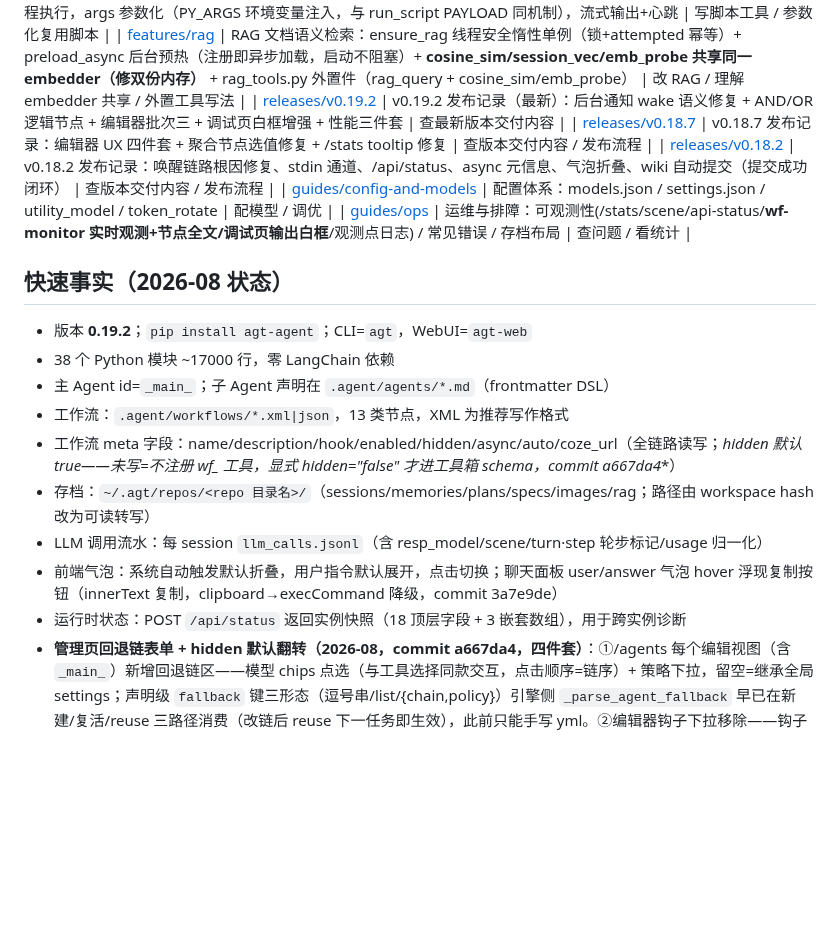
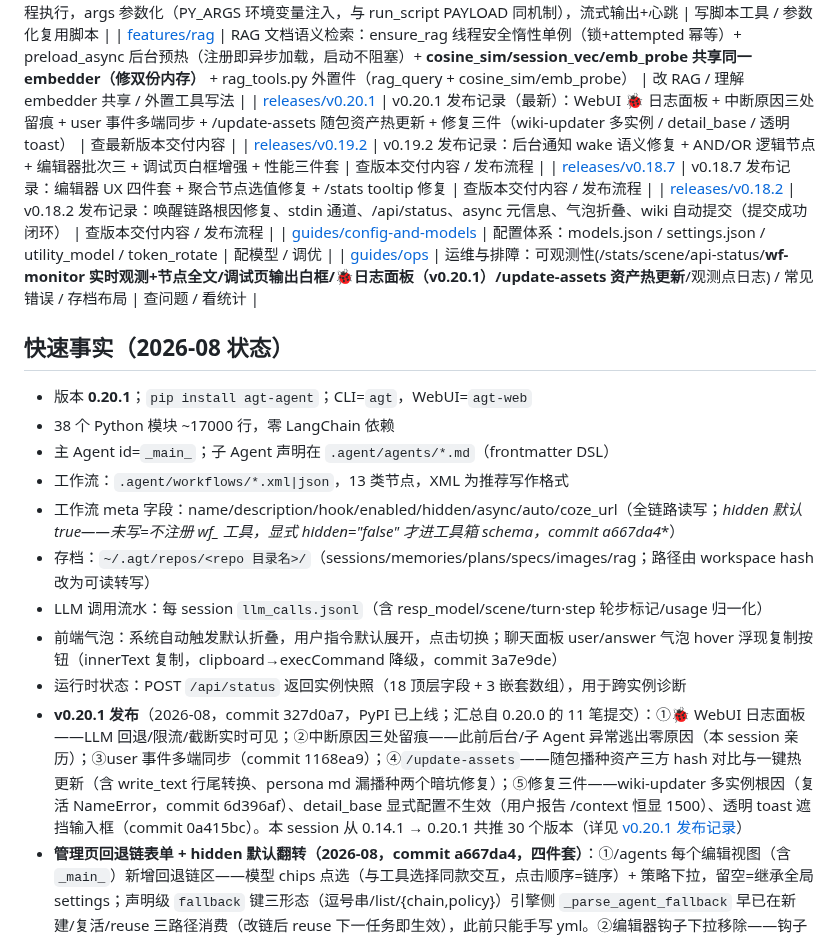
Before and after one commit to vgp7758/Agt, a Markdown page: .agent/wiki/home.md, the part around the change. Drawn GitHub-style; blank space fills up the shorter version.

Commit message:
docs: wiki auto-maintenance — [wiki-updater_3] done：wiki 维护完成。本轮实质变更是 **v0.20.1 发布**（版本号 bump `src/__init__.py` 0.20.0 → 0.20.1，PyPI + Git `327d0a7` 上线），维护动作如下：  ## 新建页面  - **releases/v0.20.1.md**（新页面，wiki_write）：按既有发布记录格式记录 v0.20.1（汇总自 0.20.0 的 11 笔提交）   - 可观测性三件套：🐞 日志面板（LLM 回退/限流/截断实时可见）、中断原因三处留痕（此前异常逃出零原因）、user 事件多端同步   - /update-assets：随包播种资产三方 hash 对比 + 一键热更新（write_text 行尾转换、persona md 漏播种两个暗坑）   - 修复三件：wiki-updater 多实例（复活 NameError，链 [multi-agent](../architecture/multi-agent.md)）、detail_base 显式配置不生效（/context 恒显 1500）、透明 toast（链 [user-interaction](../features/user-interaction.md)）   - 版本演进表补 0.20.0/0.20.1 行 + "0.14.1 → 0.20.1 共 30 个版本" 里程碑注记  ## 增量更新（章节级）  - **home.md · 地图**：新增 v0.20.1 行（标"最新"）、v0.19.2 行去"（最新）"；guides/ops 行补 🐞 日志面板 + /update-assets - **home.md · 快速事实**：版本号 0.19.2 → **0.20.1**；在 v0.19.2 发布条目前插入 v0.20.1 发布条目（①～⑤全量），其余 38…（截断，完整回复 agent_query_events("wiki-updater_3", 1)）
Co-authored-by: Agt <vgp123@foxmail.com>

```diff
--- a/.agent/wiki/home.md
+++ b/.agent/wiki/home.md
@@ -35,15 +35,16 @@ architecture/adr-stateful-externalization.md — 有状态系统外置评估（
 | [features/spec-tools](features/spec-tools.md) | spec 工具集：explore_subagent 同步前置探索（**≠ explorer 声明式子 Agent**，不注册 registry、只读白名单；token_budget 残留已对齐 0） | 理解 spec 流程 / 区分两个 explorer |
 | [features/run-python](features/run-python.md) | run_python 工具：code/file 双模式子进程执行，args 参数化（PY_ARGS 环境变量注入，与 run_script PAYLOAD 同机制），流式输出+心跳 | 写脚本工具 / 参数化复用脚本 |
 | [features/rag](features/rag.md) | RAG 文档语义检索：ensure_rag 线程安全惰性单例（锁+attempted 幂等）+ preload_async 后台预热（注册即异步加载，启动不阻塞）+ **cosine_sim/session_vec/emb_probe 共享同一 embedder（修双份内存）** + rag_tools.py 外置件（rag_query + cosine_sim/emb_probe） | 改 RAG / 理解 embedder 共享 / 外置工具写法 |
-| [releases/v0.19.2](releases/v0.19.2.md) | v0.19.2 发布记录（最新）：后台通知 wake 语义修复 + AND/OR 逻辑节点 + 编辑器批次三 + 调试页白框增强 + 性能三件套 | 查最新版本交付内容 |
+| [releases/v0.20.1](releases/v0.20.1.md) | v0.20.1 发布记录（最新）：WebUI 🐞 日志面板 + 中断原因三处留痕 + user 事件多端同步 + /update-assets 随包资产热更新 + 修复三件（wiki-updater 多实例 / detail_base / 透明 toast） | 查最新版本交付内容 |
+| [releases/v0.19.2](releases/v0.19.2.md) | v0.19.2 发布记录：后台通知 wake 语义修复 + AND/OR 逻辑节点 + 编辑器批次三 + 调试页白框增强 + 性能三件套 | 查版本交付内容 / 发布流程 |
 | [releases/v0.18.7](releases/v0.18.7.md) | v0.18.7 发布记录：编辑器 UX 四件套 + 聚合节点选值修复 + /stats tooltip 修复 | 查版本交付内容 / 发布流程 |
 | [releases/v0.18.2](releases/v0.18.2.md) | v0.18.2 发布记录：唤醒链路根因修复、stdin 通道、/api/status、async 元信息、气泡折叠、wiki 自动提交（提交成功闭环） | 查版本交付内容 / 发布流程 |
 | [guides/config-and-models](guides/config-and-models.md) | 配置体系：models.json / settings.json / utility_model / token_rotate | 配模型 / 调优 |
-| [guides/ops](guides/ops.md) | 运维与排障：可观测性(/stats/scene/api-status/**wf-monitor 实时观测+节点全文/调试页输出白框**/观测点日志) / 常见错误 / 存档布局 | 查问题 / 看统计 |
+| [guides/ops](guides/ops.md) | 运维与排障：可观测性(/stats/scene/api-status/**wf-monitor 实时观测+节点全文/调试页输出白框/🐞日志面板（v0.20.1）/update-assets 资产热更新**/观测点日志) / 常见错误 / 存档布局 | 查问题 / 看统计 |
 
 ## 快速事实（2026-08 状态）
 
-- 版本 **0.19.2**；`pip install agt-agent`；CLI=`agt`，WebUI=`agt-web`
+- 版本 **0.20.1**；`pip install agt-agent`；CLI=`agt`，WebUI=`agt-web`
 - 38 个 Python 模块 ~17000 行，零 LangChain 依赖
 - 主 Agent id=`_main_`；子 Agent 声明在 `.agent/agents/*.md`（frontmatter DSL）
 - 工作流：`.agent/workflows/*.xml|json`，13 类节点，XML 为推荐写作格式
@@ -52,6 +53,7 @@ architecture/adr-stateful-externalization.md — 有状态系统外置评估（
 - LLM 调用流水：每 session `llm_calls.jsonl`（含 resp_model/scene/turn·step 轮步标记/usage 归一化）
 - 前端气泡：系统自动触发默认折叠，用户指令默认展开，点击切换；聊天面板 user/answer 气泡 hover 浮现复制按钮（innerText 复制，clipboard→execCommand 降级，commit 3a7e9de）
 - 运行时状态：POST `/api/status` 返回实例快照（18 顶层字段 + 3 嵌套数组），用于跨实例诊断
+- **v0.20.1 发布**（2026-08，commit 327d0a7，PyPI 已上线；汇总自 0.20.0 的 11 笔提交）：①🐞 WebUI 日志面板——LLM 回退/限流/截断实时可见；②中断原因三处留痕——此前后台/子 Agent 异常逃出零原因（本 session 亲历）；③user 事件多端同步（commit 1168ea9）；④`/update-assets`——随包播种资产三方 hash 对比与一键热更新（含 write_text 行尾转换、persona md 漏播种两个暗坑修复）；⑤修复三件——wiki-updater 多实例根因（复活 NameError，commit 6d396af）、detail_base 显式配置不生效（用户报告 /context 恒显 1500）、透明 toast 遮挡输入框（commit 0a415bc）。本 session 从 0.14.1 → 0.20.1 共推 30 个版本（详见 [v0.20.1 发布记录](releases/v0.20.1.md)）
 - **管理页回退链表单 + hidden 默认翻转（2026-08，commit a667da4，四件套）**：①/agents 每个编辑视图（含 `_main_`）新增回退链区——模型 chips 点选（与工具选择同款交互，点击顺序=链序）+ 策略下拉，留空=继承全局 settings；声明级 `fallback` 键三形态（逗号串/list/{chain,policy}）引擎侧 `_parse_agent_fallback` 早已在新建/复活/reuse 三路径消费（改链后 reuse 下一任务即生效），此前只能手写 yml。②编辑器钩子下拉移除——钩子挂载统一走 /agents 的 hooks 编辑，meta.hook 原值透传不丢。③hidden 默认翻转：未写 hidden=默认不注册为 wf_* 工具，显式 hidden="false"（编辑器取消勾选+保存）才进 schema——存量 22 XML 已全显式 true，行为零变化。④管理页钩子行布局修复（值输入框 flex 自适应，async/× 不再被全局 input width:100% 挤下一行）（详见 [agents-admin](features/agents-admin.md)、[multi-agent](architecture/multi-agent.md)、[workflow-hooks](architecture/workflow-hooks.md)、[editor-ux-improvements](features/editor-ux-improvements.md)）
 - **real_tools 再外置 8 工具 + 节点目录动态聚合（2026-08，commit 17312eb）**：①纯函数批——length/to_uppercase/to_lowercase → str_tools；kv_cache_read/write → 新建 kv_tools（**`_KV_CACHE` 状态随外置件走**：进程级自写自读 dict，缓存键=namespace+内容 sha1，namespace 兼作版本号，重启清空=结果缓存语义）；diff_lines → 新建 diff_tools（Myers 三件套**算法副本**+随机重放 200/200 回归，框架 diff_files 保留原件，双份注释互指路）；cosine_sim/emb_probe 本体迁 `src/rag.py`、注册并入 rag_tools.py（embedder 单例共生）——**LIGHT_TOOLS 13→5，剩余全是框架状态型**（ReAct 原语三件套 `_WF_CTX` 注入 + dir_outline/concat_files `_resolve` 沙箱），外置扫描 43 工具全验证。②`_NODE_CATALOG` 动态聚合——各插件 `agt_node()` 声明 catalog 字段（`_CATALOG`：name/desc/xml），`node_plugins.catalog_entries()` 自举聚合，`real_tools._node_catalog()` = 核心 12 + 插件 13 = **25 种**；10 个已迁移节点条目搬进各自 .py（元信息跟实现走），AND/OR/timestamp 目录新写（此前进不了 list_workflow_nodes 的缺口补上），用户级 `.agent/nodes/` 目录声明同样生效——**以后写新节点插件，目录自动跟着进**。③wiki_auto_maintenance 模板措辞中性化（`user message:` 判官口吻裸转储 → 「本轮交互与文件改动（维护 wiki 的依据）」）。`/restart` 后生效（详见 [tool-externalization](features/tool-externalization.md)、[tool-externalization-criteria](architecture/tool-externalization-criteria.md)、[node-plugins](architecture/node-plugins.md)、[wiki-auto-maintenance](features/wiki-auto-maintenance.md)）
 - **工具外置收官 + ctx 通用上下文注入（2026-08，commit fd06c48）**：判别标准四组真限界上下文全部外置（wiki/rag + **ltm 五件套/download 两件套**，4/4）——ltm 走 rag 同款混合形态：函数本体留框架，经 **ensure_ltm per-workspace 模块级单例**与 Agent 注入 provider 共享实例（内存缓存不分裂；origin_session 由 provider 每轮刷新到单例，外置 add_memory 读取）；download 框架保留 list_assets/download_asset 供 `/download` 命令；make_ltm_tools/make_download_tools 工厂删除。**ctx 通用上下文**：引擎扫描时 `{"cwd": workspace 绝对路径, "version": 1}` 签名兼容传给 agt_register（ctx/context/args/*args/**kwargs → 按位置传；无参 → 原样调用，五件存量向后兼容验证），外置件 `_WORKSPACE` 不再依赖 import 时 `Path.cwd()`——⚠️ ctx 只作用于扫描器加载的模块实例，直接 import 的副本不受影响。顺带修 manifest.json 9 条目缺 src/default_dir 致 list_assets KeyError；随包副本 8 文件。攒批待发 0.19.3（详见 [tool-externalization](features/tool-externalization.md)、[longterm-memory](features/longterm-memory.md)）
```
Also changed, not shown: 1 other file.
